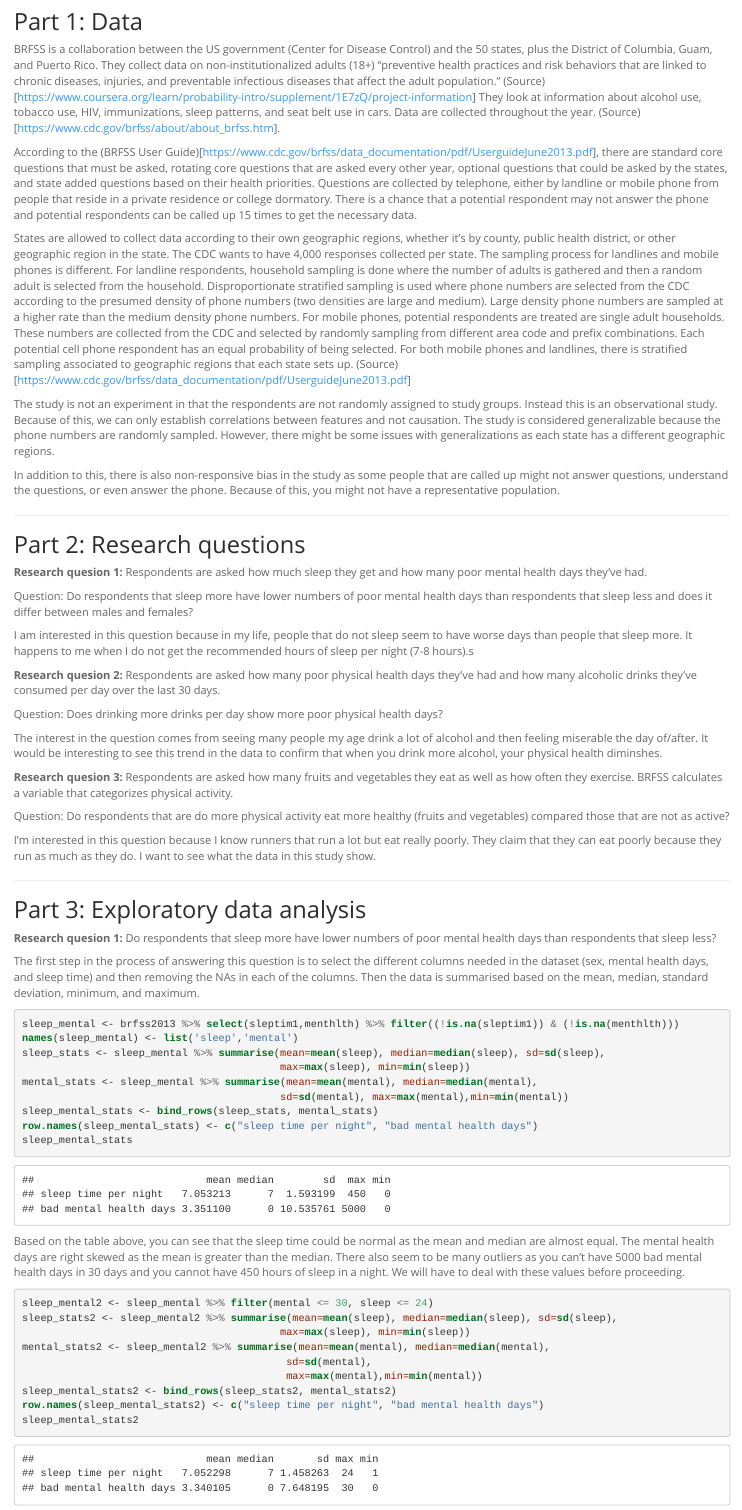
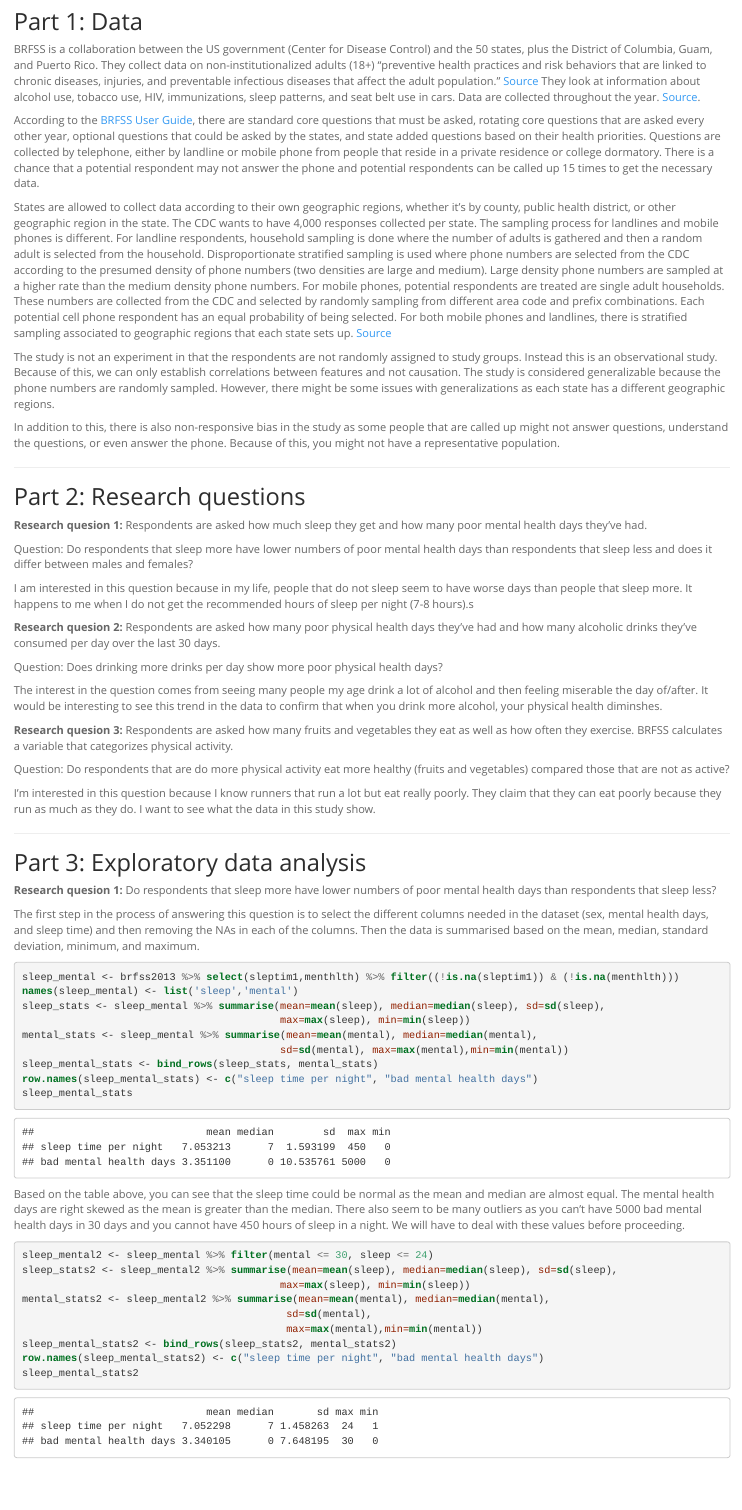
Before and after one commit to mcassi17/duke_intro_prob_data, an R Markdown document (intro_data_prob_project.Rmd): the page in a window 1100 px wide, from 540 px down. The pictures show the output file intro_data_prob_project.html that the author committed with the source, opened offline.

Commit message:
Add files via upload

```diff
--- a/intro_data_prob_project.Rmd
+++ b/intro_data_prob_project.Rmd
@@ -32,11 +32,11 @@ load("C:/Users/mcassi/Documents/Client_Files_DONOTBACKUP/brfss2013.RData")
 
 ## Part 1: Data
 
-BRFSS is a collaboration between the US government (Center for Disease Control) and the 50 states, plus the District of Columbia, Guam, and Puerto Rico. They collect data on non-institutionalized adults (18+) "preventive health practices and risk behaviors that are linked to chronic diseases, injuries, and preventable infectious diseases that affect the adult population." (Source)[https://www.coursera.org/learn/probability-intro/supplement/1E7zQ/project-information] They look at information about alcohol use, tobacco use, HIV, immunizations, sleep patterns, and seat belt use in cars. Data are collected throughout the year. (Source)[https://www.cdc.gov/brfss/about/about_brfss.htm].
+BRFSS is a collaboration between the US government (Center for Disease Control) and the 50 states, plus the District of Columbia, Guam, and Puerto Rico. They collect data on non-institutionalized adults (18+) "preventive health practices and risk behaviors that are linked to chronic diseases, injuries, and preventable infectious diseases that affect the adult population." [Source](https://www.coursera.org/learn/probability-intro/supplement/1E7zQ/project-information) They look at information about alcohol use, tobacco use, HIV, immunizations, sleep patterns, and seat belt use in cars. Data are collected throughout the year. [Source](https://www.cdc.gov/brfss/about/about_brfss.htm).
 
-According to the (BRFSS User Guide)[https://www.cdc.gov/brfss/data_documentation/pdf/UserguideJune2013.pdf], there are standard core questions that must be asked, rotating core questions that are asked every other year, optional questions that could be asked by the states, and state added questions based on their health priorities. Questions are collected by telephone, either by landline or mobile phone from people that reside in a private residence or college dormatory. There is a chance that a potential respondent may not answer the phone and potential respondents can be called up 15 times to get the necessary data.
+According to the [BRFSS User Guide](https://www.cdc.gov/brfss/data_documentation/pdf/UserguideJune2013.pdf), there are standard core questions that must be asked, rotating core questions that are asked every other year, optional questions that could be asked by the states, and state added questions based on their health priorities. Questions are collected by telephone, either by landline or mobile phone from people that reside in a private residence or college dormatory. There is a chance that a potential respondent may not answer the phone and potential respondents can be called up 15 times to get the necessary data.
 
-States are allowed to collect data according to their own geographic regions, whether it's by county, public health district, or other geographic region in the state. The CDC wants to have 4,000 responses collected per state. The sampling process for landlines and mobile phones is different. For landline respondents, household sampling is done where the number of adults is gathered and then a random adult is selected from the household. Disproportionate stratified sampling is used where phone numbers are selected from the CDC according to the presumed density of phone numbers (two densities are large and medium). Large density phone numbers are sampled at a higher rate than the medium density phone numbers. For mobile phones, potential respondents are treated are single adult households. These numbers are collected from the CDC and selected by randomly sampling from different area code and prefix combinations. Each potential cell phone respondent has an equal probability of being selected. For both mobile phones and landlines, there is stratified sampling associated to geographic regions that each state sets up. (Source)[https://www.cdc.gov/brfss/data_documentation/pdf/UserguideJune2013.pdf]
+States are allowed to collect data according to their own geographic regions, whether it's by county, public health district, or other geographic region in the state. The CDC wants to have 4,000 responses collected per state. The sampling process for landlines and mobile phones is different. For landline respondents, household sampling is done where the number of adults is gathered and then a random adult is selected from the household. Disproportionate stratified sampling is used where phone numbers are selected from the CDC according to the presumed density of phone numbers (two densities are large and medium). Large density phone numbers are sampled at a higher rate than the medium density phone numbers. For mobile phones, potential respondents are treated are single adult households. These numbers are collected from the CDC and selected by randomly sampling from different area code and prefix combinations. Each potential cell phone respondent has an equal probability of being selected. For both mobile phones and landlines, there is stratified sampling associated to geographic regions that each state sets up. [Source](https://www.cdc.gov/brfss/data_documentation/pdf/UserguideJune2013.pdf)
 
 The study is not an experiment in that the respondents are not randomly assigned to study groups. Instead this is an observational study. Because of this, we can only establish correlations between features and not causation. The study is considered generalizable because the phone numbers are randomly sampled. However, there might be some issues with generalizations as each state has a different geographic regions.
 
```
Also changed, not shown: intro_data_prob_project.html.
